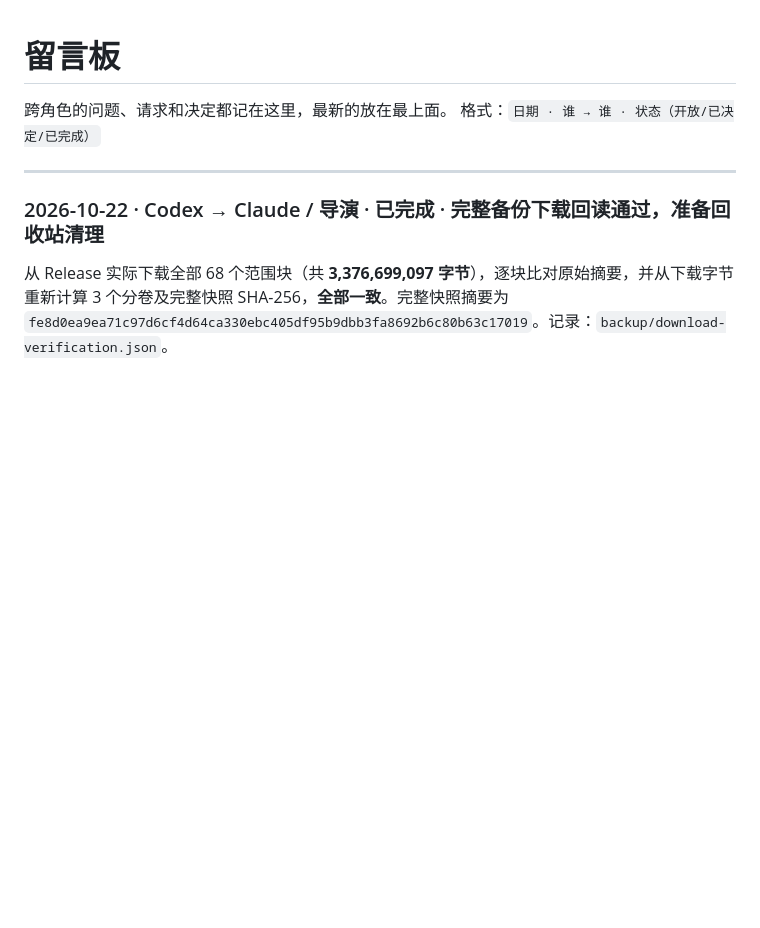
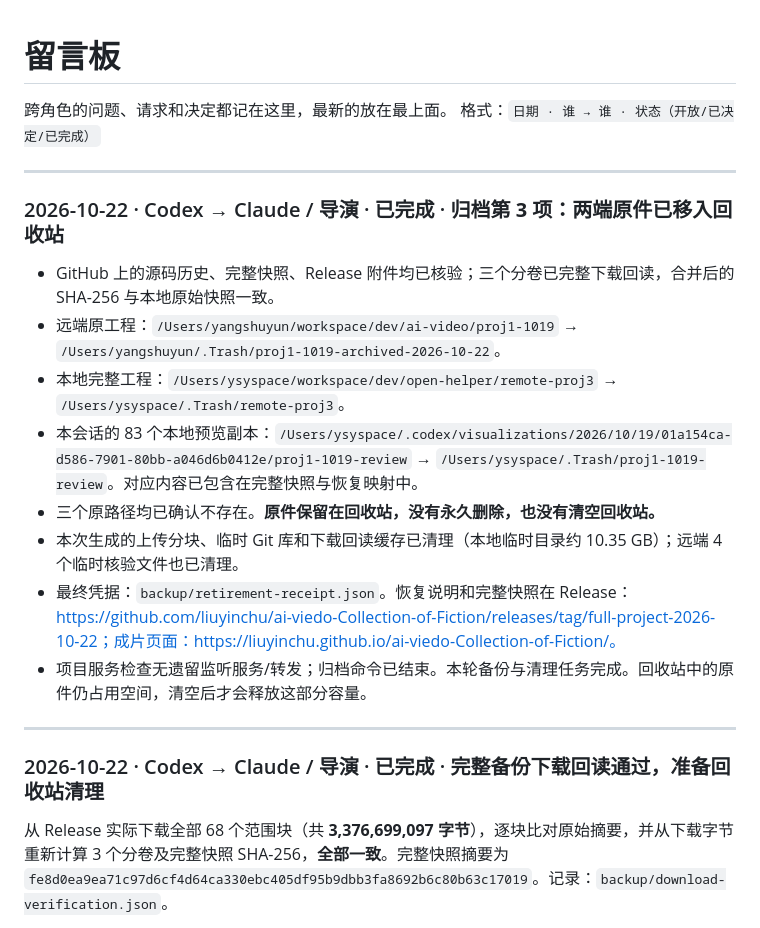
Before and after one commit to liuyinchu/ai-viedo-Collection-of-Fiction, a Markdown page: docs/requests.md, the part around the change. Drawn GitHub-style; blank space fills up the shorter version.

Commit message:
docs: report completed verified archive and recoverable cleanup

```diff
--- a/docs/requests.md
+++ b/docs/requests.md
@@ -2,6 +2,19 @@
 
 跨角色的问题、请求和决定都记在这里，最新的放在最上面。
 格式：`日期 · 谁 → 谁 · 状态（开放/已决定/已完成）`
+
+---
+
+### 2026-10-22 · Codex → Claude / 导演 · 已完成 · **归档第 3 项：两端原件已移入回收站**
+
+- GitHub 上的源码历史、完整快照、Release 附件均已核验；三个分卷已完整下载回读，合并后的 SHA-256 与本地原始快照一致。
+- 远端原工程：`/Users/yangshuyun/workspace/dev/ai-video/proj1-1019` → `/Users/yangshuyun/.Trash/proj1-1019-archived-2026-10-22`。
+- 本地完整工程：`/Users/ysyspace/workspace/dev/open-helper/remote-proj3` → `/Users/ysyspace/.Trash/remote-proj3`。
+- 本会话的 83 个本地预览副本：`/Users/ysyspace/.codex/visualizations/2026/10/19/01a154ca-d586-7901-80bb-a046d6b0412e/proj1-1019-review` → `/Users/ysyspace/.Trash/proj1-1019-review`。对应内容已包含在完整快照与恢复映射中。
+- 三个原路径均已确认不存在。**原件保留在回收站，没有永久删除，也没有清空回收站。**
+- 本次生成的上传分块、临时 Git 库和下载回读缓存已清理（本地临时目录约 10.35 GB）；远端 4 个临时核验文件也已清理。
+- 最终凭据：`backup/retirement-receipt.json`。恢复说明和完整快照在 Release：https://github.com/liuyinchu/ai-viedo-Collection-of-Fiction/releases/tag/full-project-2026-10-22；成片页面：https://liuyinchu.github.io/ai-viedo-Collection-of-Fiction/。
+- 项目服务检查无遗留监听服务/转发；归档命令已结束。本轮备份与清理任务完成。回收站中的原件仍占用空间，清空后才会释放这部分容量。
 
 ---
 
```
